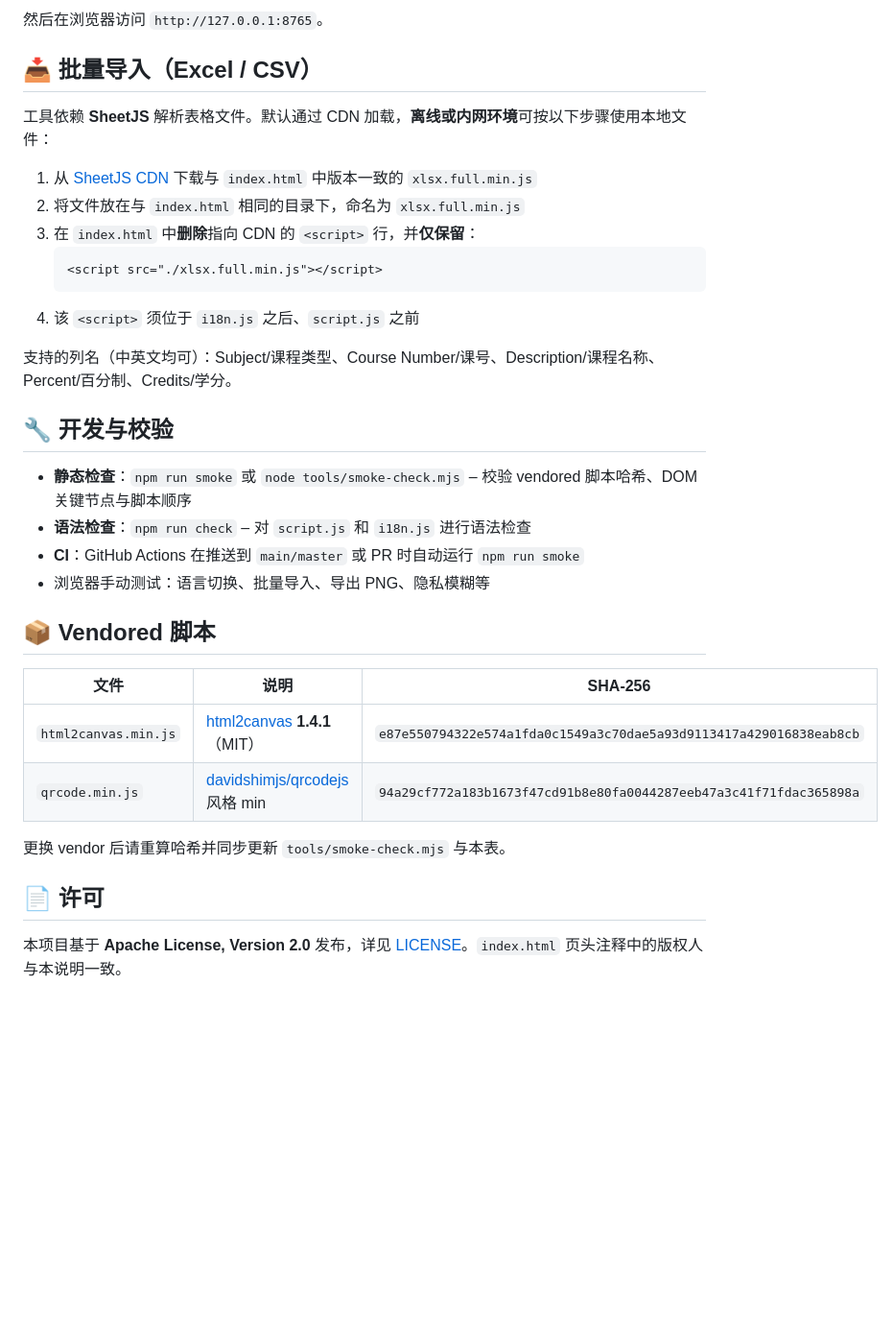
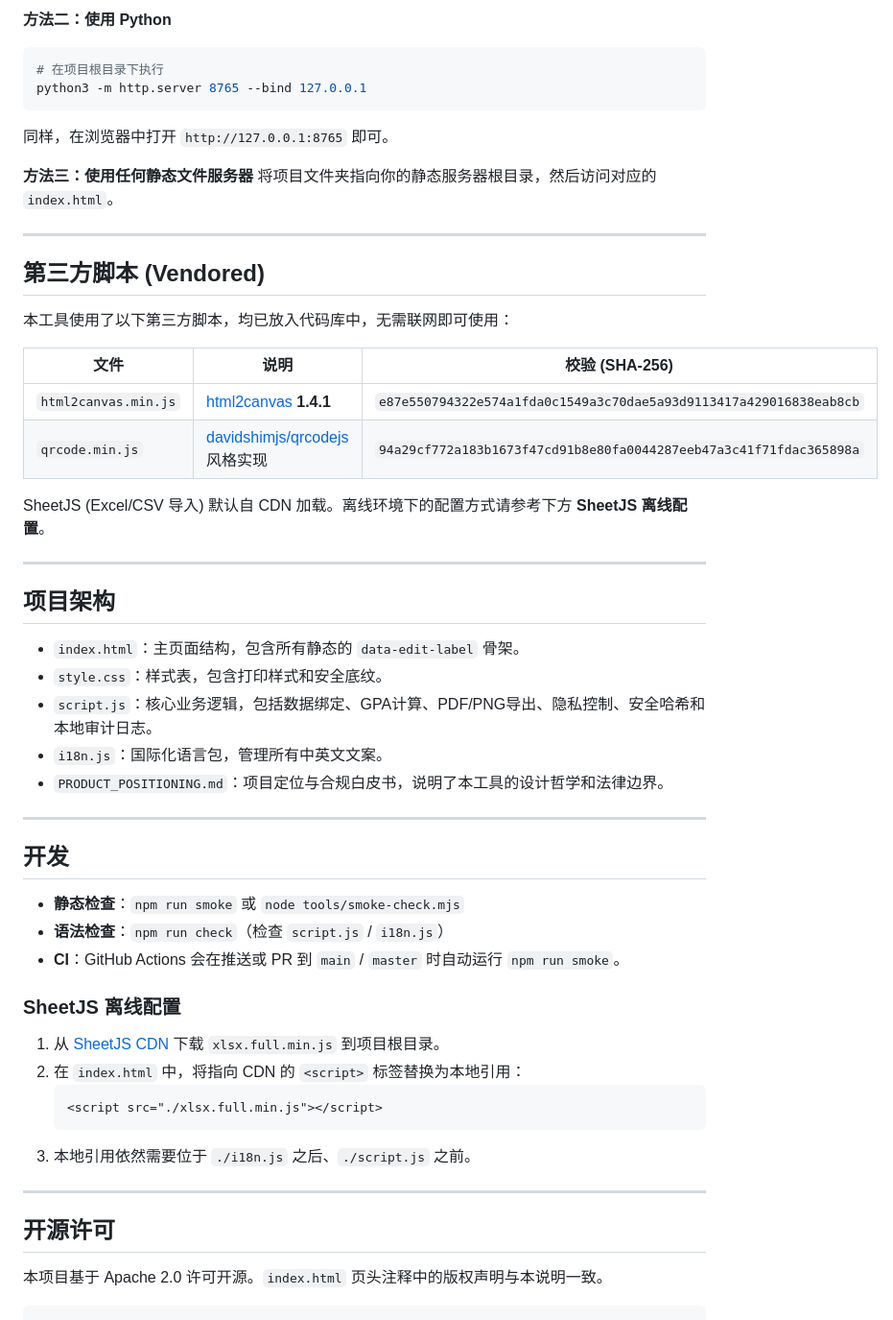
Before and after one commit to Qinsanlian/transcript-layout-converter, a Markdown page: README.md, the part around one of its changes. Shown at 96% size. GitHub-like rendering; blank space fills up the shorter version.

````diff
--- a/README.md
+++ b/README.md
@@ -27,36 +82,57 @@
 
-然后在浏览器访问 `http://127.0.0.1:8765`。
+**方法二：使用 Python**
+```bash
+# 在项目根目录下执行
+python3 -m http.server 8765 --bind 127.0.0.1
+```
+同样，在浏览器中打开 `http://127.0.0.1:8765` 即可。
 
-## 📥 批量导入（Excel / CSV）
+**方法三：使用任何静态文件服务器**
+将项目文件夹指向你的静态服务器根目录，然后访问对应的 `index.html`。
 
-工具依赖 **SheetJS** 解析表格文件。默认通过 CDN 加载，**离线或内网环境**可按以下步骤使用本地文件：
+---
 
-1. 从 [SheetJS CDN](https://cdn.sheetjs.com/) 下载与 `index.html` 中版本一致的 `xlsx.full.min.js`
-2. 将文件放在与 `index.html` 相同的目录下，命名为 `xlsx.full.min.js`
-3. 在 `index.html` 中**删除**指向 CDN 的 `<script>` 行，并**仅保留**：
+## 第三方脚本 (Vendored)
+
+本工具使用了以下第三方脚本，均已放入代码库中，无需联网即可使用：
+
+| 文件 | 说明 | 校验 (SHA-256) |
+|------|------|---------------|
+| `html2canvas.min.js` | [html2canvas](https://html2canvas.hertzen.com) **1.4.1** | `e87e550794322e574a1fda0c1549a3c70dae5a93d9113417a429016838eab8cb` |
+| `qrcode.min.js` | [davidshimjs/qrcodejs](https://github.com/davidshimjs/qrcodejs) 风格实现 | `94a29cf772a183b1673f47cd91b8e80fa0044287eeb47a3c41f71fdac365898a` |
+
+SheetJS (Excel/CSV 导入) 默认自 CDN 加载。离线环境下的配置方式请参考下方 **SheetJS 离线配置**。
+
+---
+
+## 项目架构
+
+-   `index.html`：主页面结构，包含所有静态的 `data-edit-label` 骨架。
+-   `style.css`：样式表，包含打印样式和安全底纹。
+-   `script.js`：核心业务逻辑，包括数据绑定、GPA计算、PDF/PNG导出、隐私控制、安全哈希和本地审计日志。
+-   `i18n.js`：国际化语言包，管理所有中英文文案。
+-   `PRODUCT_POSITIONING.md`：项目定位与合规白皮书，说明了本工具的设计哲学和法律边界。
+
+---
+
+## 开发
+
+-   **静态检查**：`npm run smoke` 或 `node tools/smoke-check.mjs`
+-   **语法检查**：`npm run check`（检查 `script.js` / `i18n.js`）
+-   **CI**：GitHub Actions 会在推送或 PR 到 `main` / `master` 时自动运行 `npm run smoke`。
+
+### SheetJS 离线配置
+
+1. 从 [SheetJS CDN](https://cdn.sheetjs.com/) 下载 `xlsx.full.min.js` 到项目根目录。
+2. 在 `index.html` 中，将指向 CDN 的 `<script>` 标签替换为本地引用：
    ```html
    <script src="./xlsx.full.min.js"></script>
    ```
-4. 该 `<script>` 须位于 `i18n.js` 之后、`script.js` 之前
+3. 本地引用依然需要位于 `./i18n.js` 之后、`./script.js` 之前。
 
-支持的列名（中英文均可）：Subject/课程类型、Course Number/课号、Description/课程名称、Percent/百分制、Credits/学分。
+---
 
-## 🔧 开发与校验
+## 开源许可
 
-- **静态检查**：`npm run smoke` 或 `node tools/smoke-check.mjs` – 校验 vendored 脚本哈希、DOM 关键节点与脚本顺序
-- **语法检查**：`npm run check` – 对 `script.js` 和 `i18n.js` 进行语法检查
-- **CI**：GitHub Actions 在推送到 `main/master` 或 PR 时自动运行 `npm run smoke`
-- 浏览器手动测试：语言切换、批量导入、导出 PNG、隐私模糊等
-
-## 📦 Vendored 脚本
-
-| 文件 | 说明 | SHA-256 |
-|------|------|---------|
-| `html2canvas.min.js` | [html2canvas](https://html2canvas.hertzen.com) **1.4.1**（MIT） | `e87e550794322e574a1fda0c1549a3c70dae5a93d9113417a429016838eab8cb` |
-| `qrcode.min.js` | [davidshimjs/qrcodejs](https://github.com/davidshimjs/qrcodejs) 风格 min | `94a29cf772a183b1673f47cd91b8e80fa0044287eeb47a3c41f71fdac365898a` |
-
-更换 vendor 后请重算哈希并同步更新 `tools/smoke-check.mjs` 与本表。
-
-## 📄 许可
-
-本项目基于 **Apache License, Version 2.0** 发布，详见 [LICENSE](LICENSE)。`index.html` 页头注释中的版权人与本说明一致。
+本项目基于 Apache 2.0 许可开源。`index.html` 页头注释中的版权声明与本说明一致。
+```
````
Also changed, not shown: other parts of README.md (+72 -17 lines).
